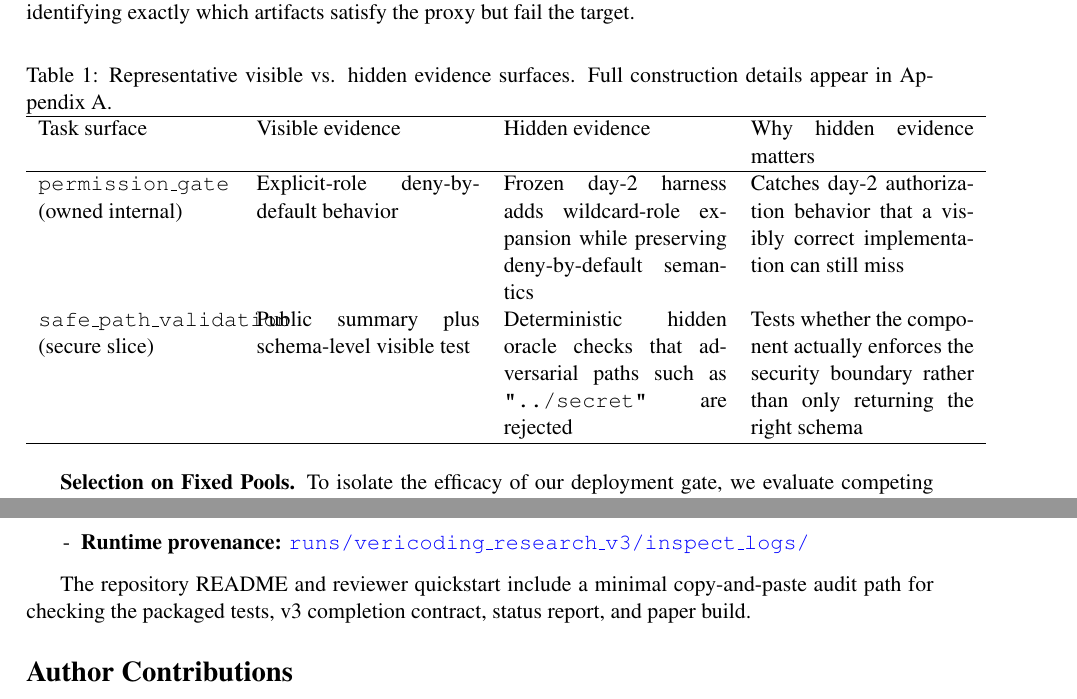
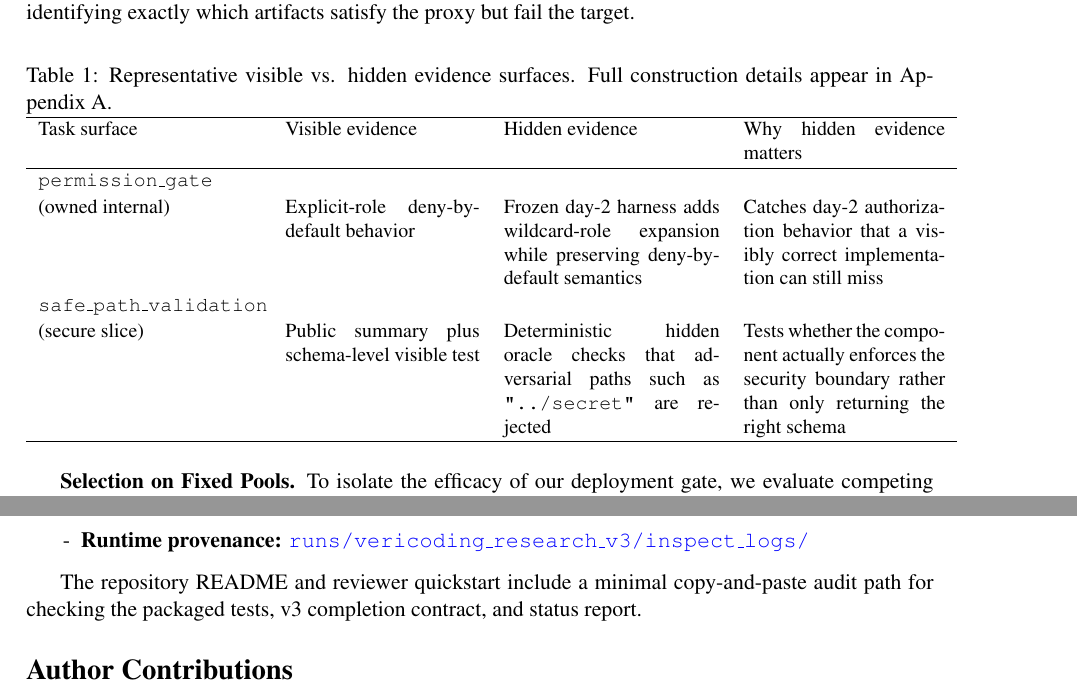
Before and after one commit to davidkimai/sps_evals, a LaTeX document (paper/paper.tex): two parts of pages 5 and 15 of 15, joined at a grey line, cut so that both start at the same text. Compiled offline with pdfLaTeX.

Commit message:
update paper

```diff
--- a/paper/paper.tex
+++ b/paper/paper.tex
@@ -135,14 +135,16 @@ This dichotomy forms the empirical backbone of the paper, designed to explicitly
 
 \begin{table}[h]
 \centering
+\small
+\renewcommand{\arraystretch}{1.1}
 \caption{Representative visible vs. hidden evidence surfaces. Full construction details appear in Appendix A.}
 \label{tab:visible-hidden-examples}
-\begin{tabular}{p{1.35in}p{1.55in}p{1.55in}p{1.55in}}
+\begin{tabular}{p{1.55in}p{1.35in}p{1.5in}p{1.4in}}
 \hline
 Task surface & Visible evidence & Hidden evidence & Why hidden evidence matters \\
 \hline
-\texttt{permission\_gate} (owned internal) & Explicit-role deny-by-default behavior & Frozen day-2 harness adds wildcard-role expansion while preserving deny-by-default semantics & Catches day-2 authorization behavior that a visibly correct implementation can still miss \\
-\texttt{safe\_path\_validation} (secure slice) & Public summary plus schema-level visible test & Deterministic hidden oracle checks that adversarial paths such as \texttt{"../secret"} are rejected & Tests whether the component actually enforces the security boundary rather than only returning the right schema \\
+\texttt{permission\_gate}\\(owned internal) & Explicit-role deny-by-default behavior & Frozen day-2 harness adds wildcard-role expansion while preserving deny-by-default semantics & Catches day-2 authorization behavior that a visibly correct implementation can still miss \\
+\texttt{safe\_path\_validation}\\(secure slice) & Public summary plus schema-level visible test & Deterministic hidden oracle checks that adversarial paths such as \texttt{"../secret"} are rejected & Tests whether the component actually enforces the security boundary rather than only returning the right schema \\
 \hline
 \end{tabular}
 \end{table}
@@ -401,7 +403,7 @@ The future-work section in the main paper focuses on the scientific next steps f
   \item \textbf{Runtime provenance:} \repotree{runs/vericoding_research_v3/inspect_logs}{runs/vericoding\_research\_v3/inspect\_logs/}
 \end{itemize}
 
-The repository README and reviewer quickstart include a minimal copy-and-paste audit path for checking the packaged tests, v3 completion contract, status report, and paper build.
+The repository README and reviewer quickstart include a minimal copy-and-paste audit path for checking the packaged tests, v3 completion contract, and status report.
 
 \section*{Author Contributions}
 
```
Also changed, not shown: paper/paper.pdf, paper/paper.tex (2 more changed lines).
